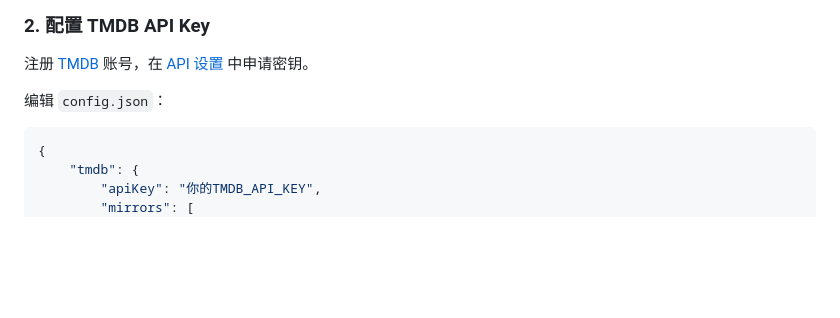
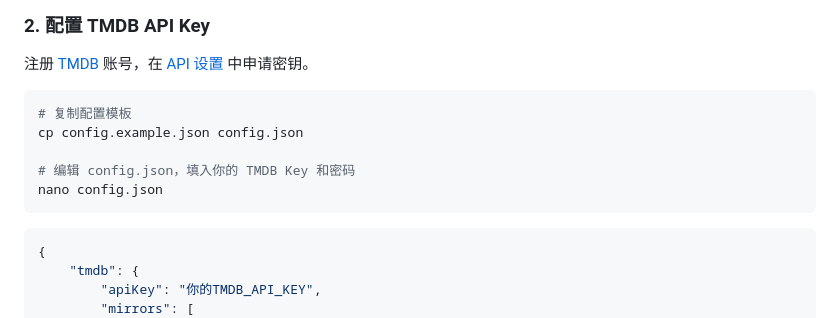
Before and after one commit to whenStoneHaveLove/cloud-movie, a Markdown page: README.md, the part around the change. Rendered like a GitHub page; blank space fills up the shorter version.

Commit message:
docs: 补充 config.example.json 复制步骤

````diff
--- a/README.md
+++ b/README.md
@@ -42,7 +42,13 @@ cd cloud-movie
 
 注册 [TMDB](https://www.themoviedb.org/signup) 账号，在 [API 设置](https://www.themoviedb.org/settings/api) 中申请密钥。
 
-编辑 `config.json`：
+```bash
+# 复制配置模板
+cp config.example.json config.json
+
+# 编辑 config.json，填入你的 TMDB Key 和密码
+nano config.json
+```
 
 ```json
 {
````
